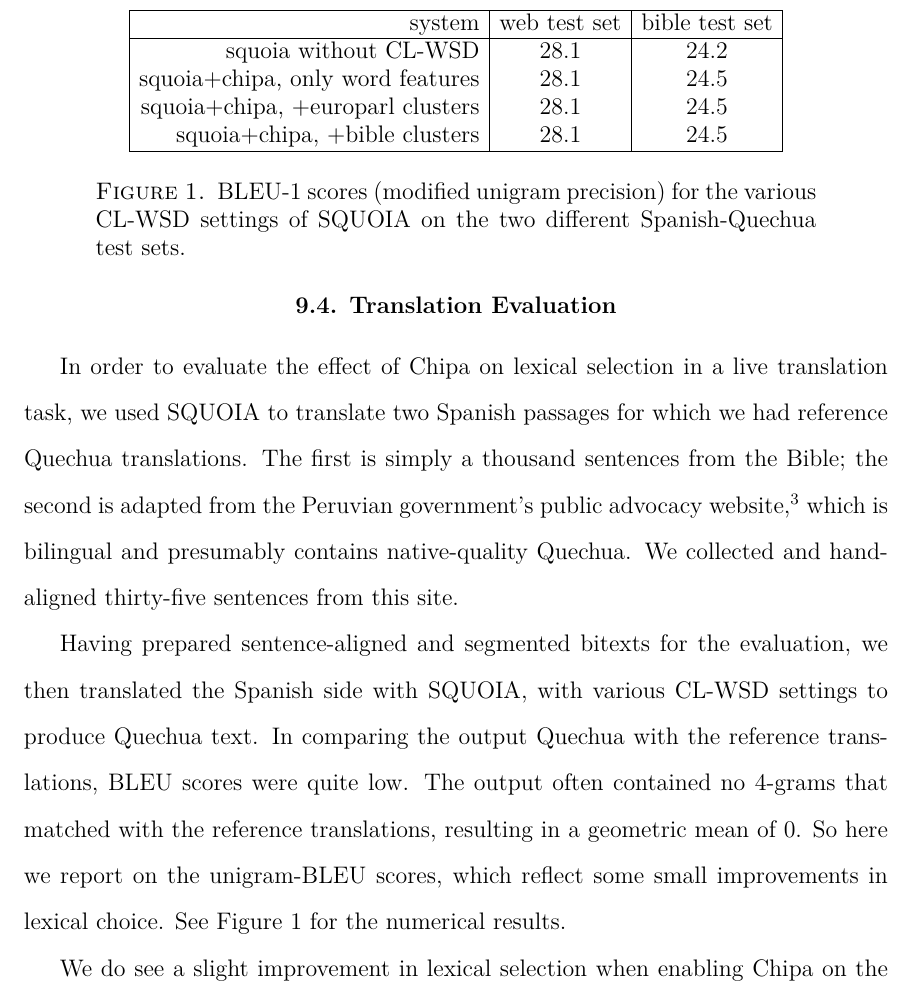
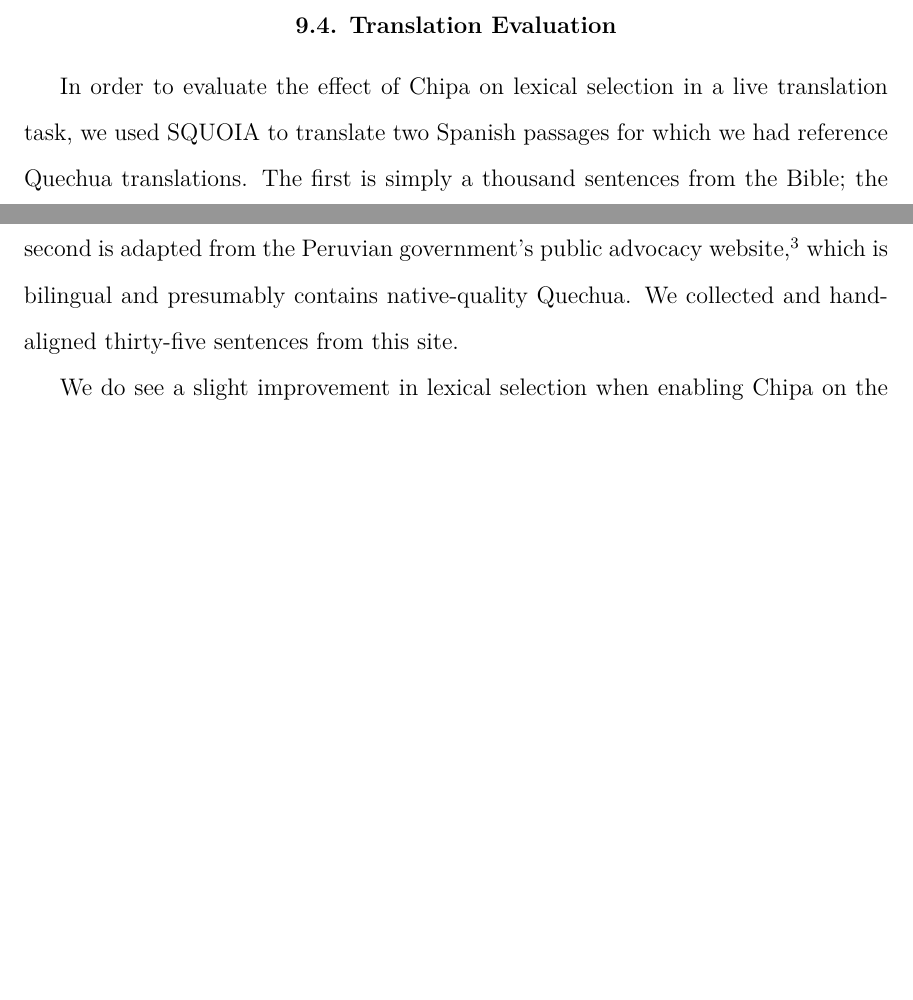
Before and after one commit to alexrudnick/dissertation, a LaTeX thesis (dissertation/dissertation.tex, which reads dissertation/integration.tex): part of page 99 of 115 before the commit and two parts of pages 98 and 99 of 115 after it, the two joined at a grey line, cut at the place of the change, the shorter picture padded with empty space. Compiled offline with XeLaTeX.

Commit message:
removing some dead text

```diff
--- a/dissertation/integration.tex
+++ b/dissertation/integration.tex
@@ -227,33 +223,8 @@ advocacy website,\footnote{\emph{Defensoría del Pueblo},
 presumably contains native-quality Quechua. We collected and hand-aligned
 thirty-five sentences from this site.
 
-Having prepared sentence-aligned and segmented bitexts for the evaluation,
-we then translated the Spanish side with SQUOIA, with various CL-WSD settings
-to produce Quechua text. In comparing the output Quechua with the reference
-translations, BLEU scores were quite low. The output often contained no 4-grams
-that matched with the reference translations, resulting in a geometric mean of
-0. So here we report on the unigram-BLEU scores, which reflect some small
-improvements in lexical choice.
-See Figure \ref{fig:translatioresults} for the numerical results.
-
-\begin{figure*}[t!]
-  \begin{center}
-  \begin{tabular}{|r|c|c|}
-    \hline
-    system                           & web test set & bible test set  \\
-    \hline
-    squoia without CL-WSD            & 28.1         & 24.2            \\
-    squoia+chipa, only word features & 28.1         & 24.5            \\
-    squoia+chipa, +europarl clusters & 28.1         & 24.5            \\
-    squoia+chipa, +bible    clusters & 28.1         & 24.5            \\
-    \hline
-  \end{tabular}
-  \end{center}
-  \caption{BLEU-1 scores (modified unigram precision) for the various CL-WSD
-  settings of SQUOIA on the two different Spanish-Quechua test sets.}
-\label{fig:translatioresults}
-\end{figure*}
-
+%% XXX: this is probably not a good test set; we need to pick a better one.
+%% Maybe also just sample some sentences from the Bible.
 
 We do see a slight improvement in lexical selection when enabling Chipa on the
 Bible test set; the three feature settings listed actually all produce
```
Also changed, not shown: dissertation/integration.tex (12 more changed lines).
